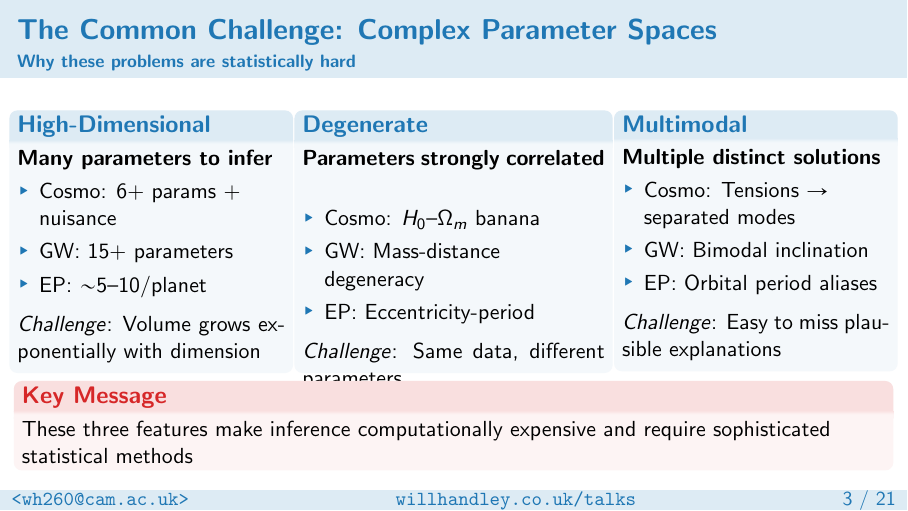
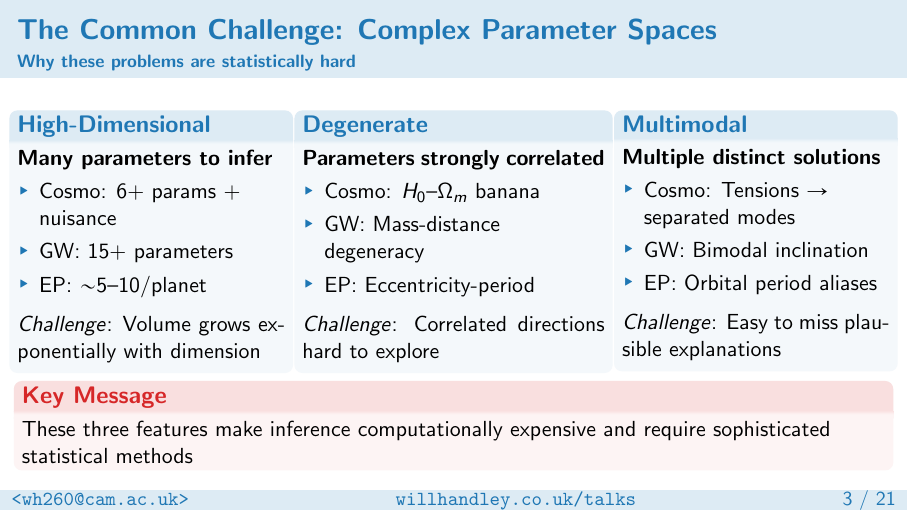
Before and after one commit to williamjameshandley/talks, LaTeX slides (will_handley.tex): page 4 of 69. Compiled offline with pdfLaTeX.

Commit message:
Fix Degenerate challenge text: navigation difficulty
Changed from 'Same data, different parameters' to 'Correlated directions
hard to explore' - the challenge is about navigating correlated directions
in parameter space, not about parameter ambiguity.

Co-Authored-By: Claude Opus 4.5 <noreply@anthropic.com>

```diff
--- a/will_handley.tex
+++ b/will_handley.tex
@@ -116,14 +116,14 @@
         \column{0.35\textwidth}
         \begin{block}{\keyterm{Degenerate}}
             \parbox[t][\challengeheight][t]{\linewidth}{%
-            \textbf{Parameters strongly correlated}
+            \textbf{Parameters strongly correlated}%
             \begin{itemize}
                 \item Cosmo: $H_0$--$\Omega_m$ banana
                 \item GW: Mass-distance degeneracy
                 \item EP: Eccentricity-period
             \end{itemize}
             \vspace{3pt}
-            \textit{Challenge}: Same data, different parameters}
+            \textit{Challenge}: Correlated directions hard to explore}
         \end{block}
         \column{0.31\textwidth}
         \begin{block}{\keyterm{Multimodal}}
```
